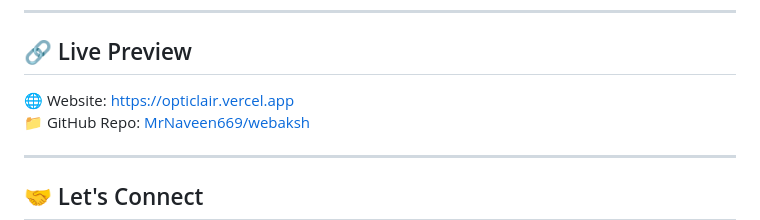
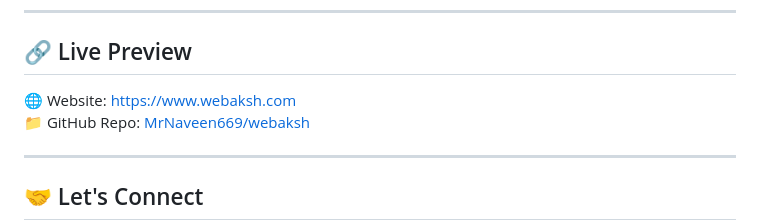
Before and after one commit to MrNaveen669/webaksh, a Markdown page: README.md, the part around the change. GitHub-like rendering.

```diff
--- a/README.md
+++ b/README.md
@@ -63,7 +63,7 @@ From websites to apps, and branding to marketing — we’re your digital growth
 
 ## 🔗 Live Preview
 
-🌐 Website: [https://opticlair.vercel.app](https://webaksh.com)
+🌐 Website: [https://www.webaksh.com](https://webaksh.com)
 📁 GitHub Repo: [MrNaveen669/webaksh](https://github.com/MrNaveen669/webaksh)
 
 ---
```
